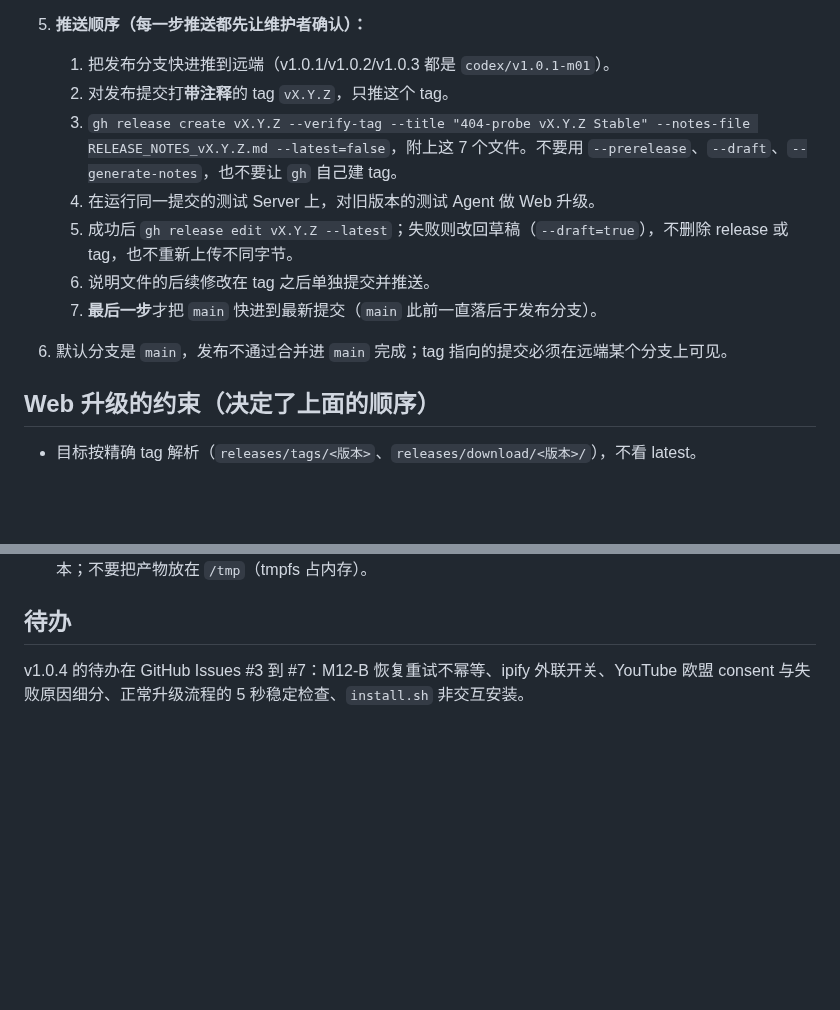
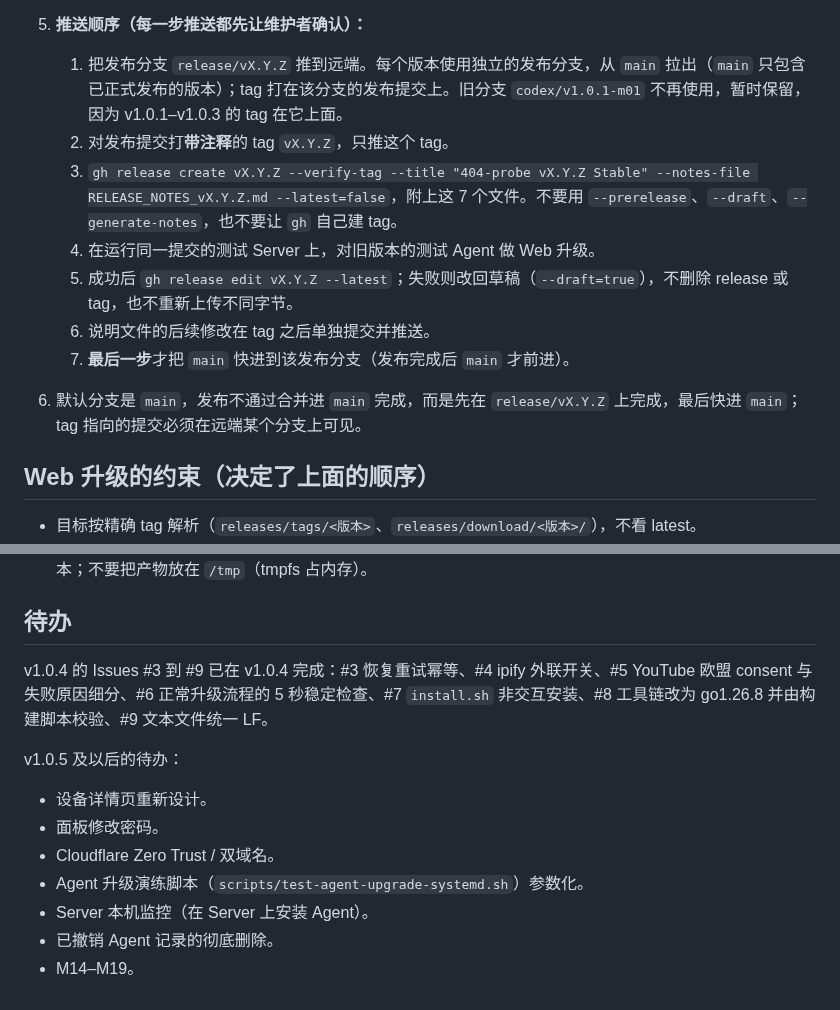
Before and after one commit to 404-git-404/404-probe, a Markdown page: CLAUDE.md, 2 parts joined by grey strips. Rendered like a GitHub page; blank space fills up the shorter version.

Commit message:
docs(claude): one release branch per version; v1.0.4 backlog done, v1.0.5 backlog
Co-Authored-By: Claude Sonnet 5.5 <noreply@anthropic.com>

```diff
--- a/CLAUDE.md
+++ b/CLAUDE.md
@@ -40,14 +40,14 @@ go test ./... -count=1
    **不要设置 `GOTOOLCHAIN=local`。** `.tools/go` 自带的是 go1.26.5，只用来引导；保持 `GOTOOLCHAIN` 默认（auto），go 会自动切到 `go.mod` 里 `toolchain` 行指定的版本（目前 go1.26.8，已缓存在本机的模块缓存里，`GOPROXY=off` 也能用）。换了电脑、模块缓存里没有这个工具链时，第一次构建需要联网让 go 下载它，之后才能用 `GOPROXY=off`。构建脚本会强制检查：构建前 `go version` 必须等于 `go.mod` 的 toolchain 版本，每个 ELF 构建后 `go version -m` 的第一行必须是同一个版本、`vcs.revision` 必须等于发布提交、`vcs.modified` 必须是 `false`，任何一项不符就报错并清掉这次的输出。
 4. **真机验证用本地产物**，不从 GitHub 下载：`PROBE_404_LOCAL_ASSET_DIRECTORY=<目录> PROBE_404_VERSION=vX.Y.Z bash install.sh`。安装器拒绝用同版本不同提交覆盖；要重测就先装上一版再升级。
 5. **推送顺序（每一步推送都先让维护者确认）：**
-   1. 把发布分支快进推到远端（v1.0.1/v1.0.2/v1.0.3 都是 `codex/v1.0.1-m01`）。
+   1. 把发布分支 `release/vX.Y.Z` 推到远端。每个版本使用独立的发布分支，从 `main` 拉出（`main` 只包含已正式发布的版本）；tag 打在该分支的发布提交上。旧分支 `codex/v1.0.1-m01` 不再使用，暂时保留，因为 v1.0.1–v1.0.3 的 tag 在它上面。
    2. 对发布提交打**带注释**的 tag `vX.Y.Z`，只推这个 tag。
    3. `gh release create vX.Y.Z --verify-tag --title "404-probe vX.Y.Z Stable" --notes-file RELEASE_NOTES_vX.Y.Z.md --latest=false`，附上这 7 个文件。不要用 `--prerelease`、`--draft`、`--generate-notes`，也不要让 `gh` 自己建 tag。
    4. 在运行同一提交的测试 Server 上，对旧版本的测试 Agent 做 Web 升级。
    5. 成功后 `gh release edit vX.Y.Z --latest`；失败则改回草稿（`--draft=true`），不删除 release 或 tag，也不重新上传不同字节。
    6. 说明文件的后续修改在 tag 之后单独提交并推送。
-   7. **最后一步**才把 `main` 快进到最新提交（`main` 此前一直落后于发布分支）。
-6. 默认分支是 `main`，发布不通过合并进 `main` 完成；tag 指向的提交必须在远端某个分支上可见。
+   7. **最后一步**才把 `main` 快进到该发布分支（发布完成后 `main` 才前进）。
+6. 默认分支是 `main`，发布不通过合并进 `main` 完成，而是先在 `release/vX.Y.Z` 上完成，最后快进 `main`；tag 指向的提交必须在远端某个分支上可见。
 
 ## Web 升级的约束（决定了上面的顺序）
 
@@ -83,4 +83,14 @@ go test ./... -count=1
 
 ## 待办
 
-v1.0.4 的待办在 GitHub Issues #3 到 #7：M12-B 恢复重试不幂等、ipify 外联开关、YouTube 欧盟 consent 与失败原因细分、正常升级流程的 5 秒稳定检查、`install.sh` 非交互安装。
+v1.0.4 的 Issues #3 到 #9 已在 v1.0.4 完成：#3 恢复重试幂等、#4 ipify 外联开关、#5 YouTube 欧盟 consent 与失败原因细分、#6 正常升级流程的 5 秒稳定检查、#7 `install.sh` 非交互安装、#8 工具链改为 go1.26.8 并由构建脚本校验、#9 文本文件统一 LF。
+
+v1.0.5 及以后的待办：
+
+- 设备详情页重新设计。
+- 面板修改密码。
+- Cloudflare Zero Trust / 双域名。
+- Agent 升级演练脚本（`scripts/test-agent-upgrade-systemd.sh`）参数化。
+- Server 本机监控（在 Server 上安装 Agent）。
+- 已撤销 Agent 记录的彻底删除。
+- M14–M19。
```
